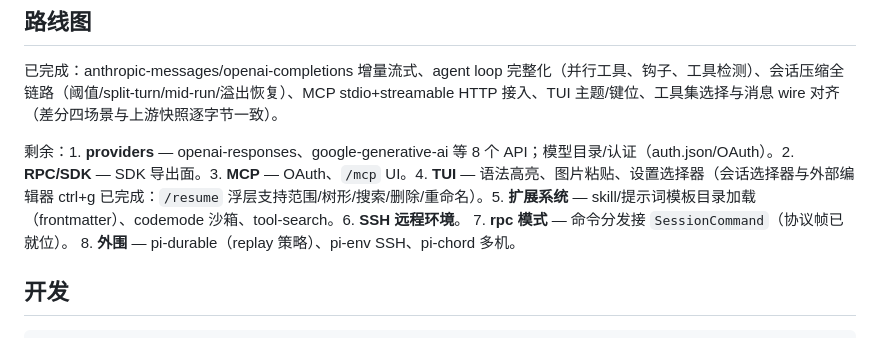
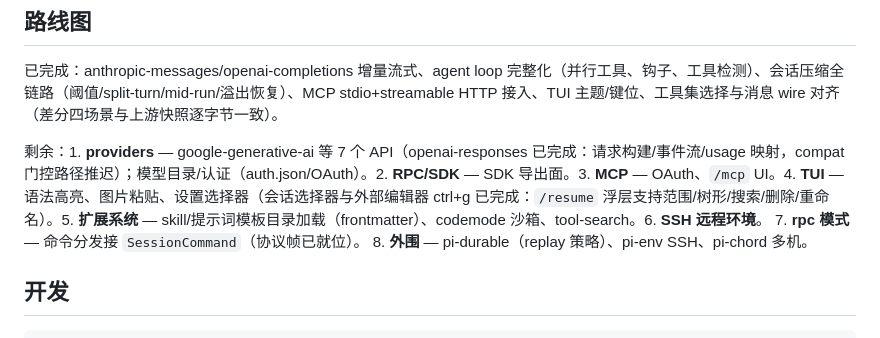
Before and after one commit to Neonity2020/pi-rs, a Markdown page: README.md, the part around the change. GitHub-like rendering.

Commit message:
docs: openai-responses round in handoff + README roadmap

```diff
--- a/README.md
+++ b/README.md
@@ -108,7 +108,7 @@ JSON 兼容性：消息、模型、session 文件全部按 pi 的 camelCase wire
 
 已完成：anthropic-messages/openai-completions 增量流式、agent loop 完整化（并行工具、钩子、工具检测）、会话压缩全链路（阈值/split-turn/mid-run/溢出恢复）、MCP stdio+streamable HTTP 接入、TUI 主题/键位、工具集选择与消息 wire 对齐（差分四场景与上游快照逐字节一致）。
 
-剩余：1. **providers** — openai-responses、google-generative-ai 等 8 个 API；模型目录/认证（auth.json/OAuth）。2. **RPC/SDK** — SDK 导出面。3. **MCP** — OAuth、`/mcp` UI。4. **TUI** — 语法高亮、图片粘贴、设置选择器（会话选择器与外部编辑器 ctrl+g 已完成：`/resume` 浮层支持范围/树形/搜索/删除/重命名）。5. **扩展系统** — skill/提示词模板目录加载（frontmatter）、codemode 沙箱、tool-search。6. **SSH 远程环境**。
+剩余：1. **providers** — google-generative-ai 等 7 个 API（openai-responses 已完成：请求构建/事件流/usage 映射，compat 门控路径推迟）；模型目录/认证（auth.json/OAuth）。2. **RPC/SDK** — SDK 导出面。3. **MCP** — OAuth、`/mcp` UI。4. **TUI** — 语法高亮、图片粘贴、设置选择器（会话选择器与外部编辑器 ctrl+g 已完成：`/resume` 浮层支持范围/树形/搜索/删除/重命名）。5. **扩展系统** — skill/提示词模板目录加载（frontmatter）、codemode 沙箱、tool-search。6. **SSH 远程环境**。
 7. **rpc 模式** — 命令分发接 `SessionCommand`（协议帧已就位）。
 8. **外围** — pi-durable（replay 策略）、pi-env SSH、pi-chord 多机。
 
```
Also changed, not shown: handoff.md (+11 -0 lines).
